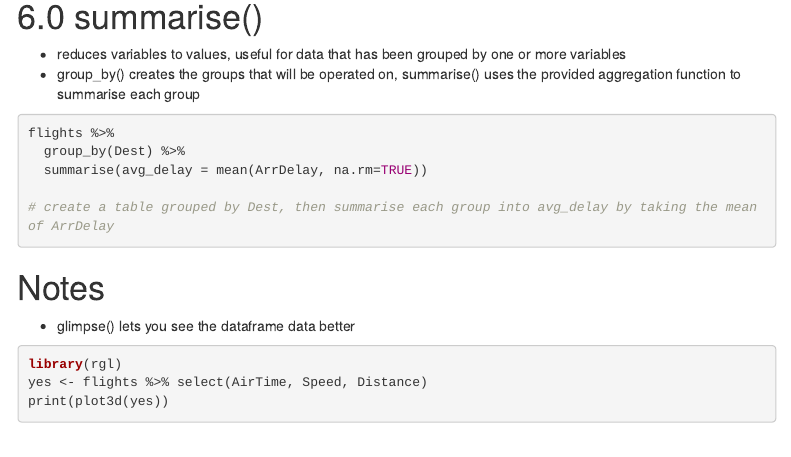
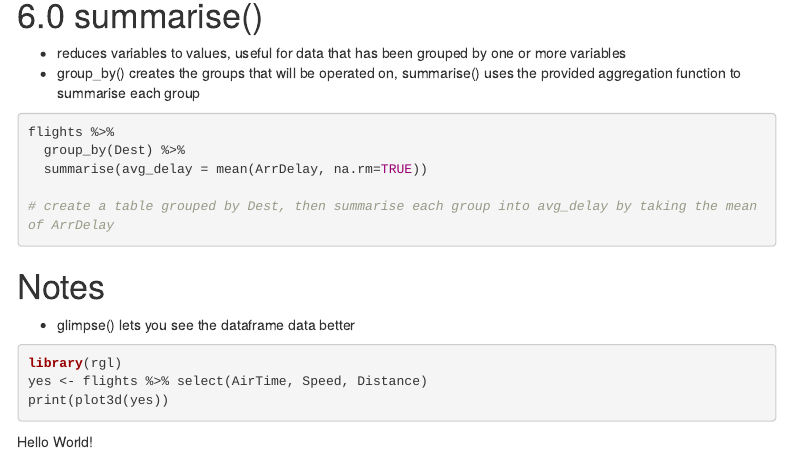
Before and after one commit to ZBarker1/dplyr, an R Markdown document (dplyr.Rmd): the page in a window 1100 px wide, from 1890 px down. Rendered offline with R 4.5, knitr and Pandoc, with nearby package versions; the code chunks are not run, so their results and figures are left out; menus at the side of the page are left out.

Commit message:
Added message

````diff
--- a/dplyr.Rmd
+++ b/dplyr.Rmd
@@ -120,3 +120,8 @@ library(rgl)
 yes <- flights %>% select(AirTime, Speed, Distance)
 print(plot3d(yes))
 ```
+
+
+
+
+Hello World!
````
